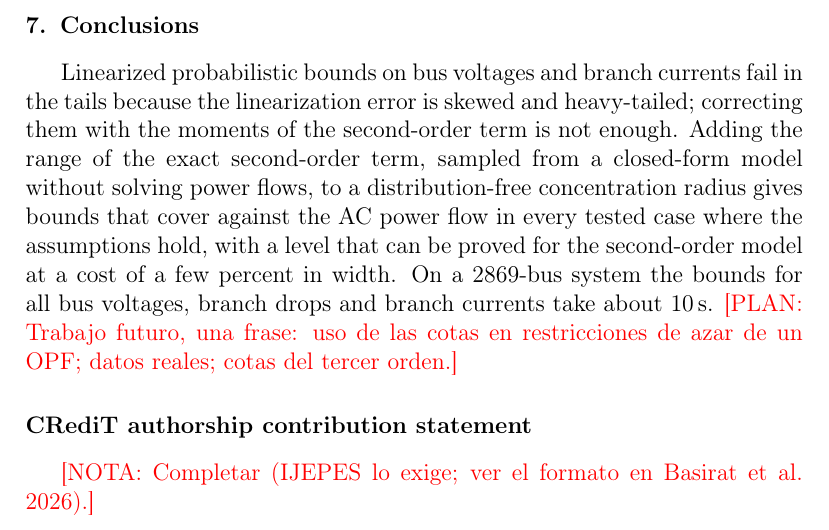
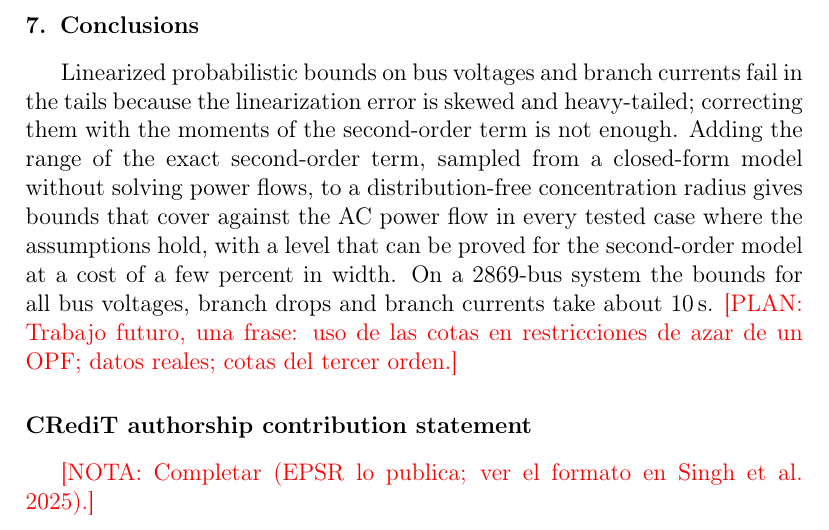
Before and after one commit to evaponce2javi/reconfiguracion_redes_electricas, a LaTeX paper (paper/main.tex): part of page 13 of 16, cut so that both start at the same text. Compiled offline with pdfLaTeX.

Commit message:
paper: revista objetivo EPSR por suscripción (sin APC); IJEPES descartada por APC
Co-Authored-By: Claude Opus 5.5 <noreply@anthropic.com>
Claude-Session: https://claude.ai/code/session_01WwzTo3bgXPieBRfRnPKjYk

```diff
--- a/paper/main.tex
+++ b/paper/main.tex
@@ -17,7 +17,7 @@
 \newtheorem{proposition}{Proposition}
 \newtheorem{assumption}{Assumption}
 
-\journal{International Journal of Electrical Power \& Energy Systems}
+\journal{Electric Power Systems Research}
 
 \begin{document}
 \begin{frontmatter}
@@ -405,7 +405,7 @@ orden.}
 % =============================================================================================================
 % =============================================================================================================
 \section*{CRediT authorship contribution statement}
-\nota{Completar (IJEPES lo exige; ver el formato en Basirat et al. 2026).}
+\nota{Completar (EPSR lo publica; ver el formato en Singh et al. 2025).}
 
 \section*{Declaration of competing interest}
 The authors declare that they have no known competing financial interests or personal relationships that could
```
Also changed, not shown: paper/README.md, paper/main.tex (8 more changed lines).
